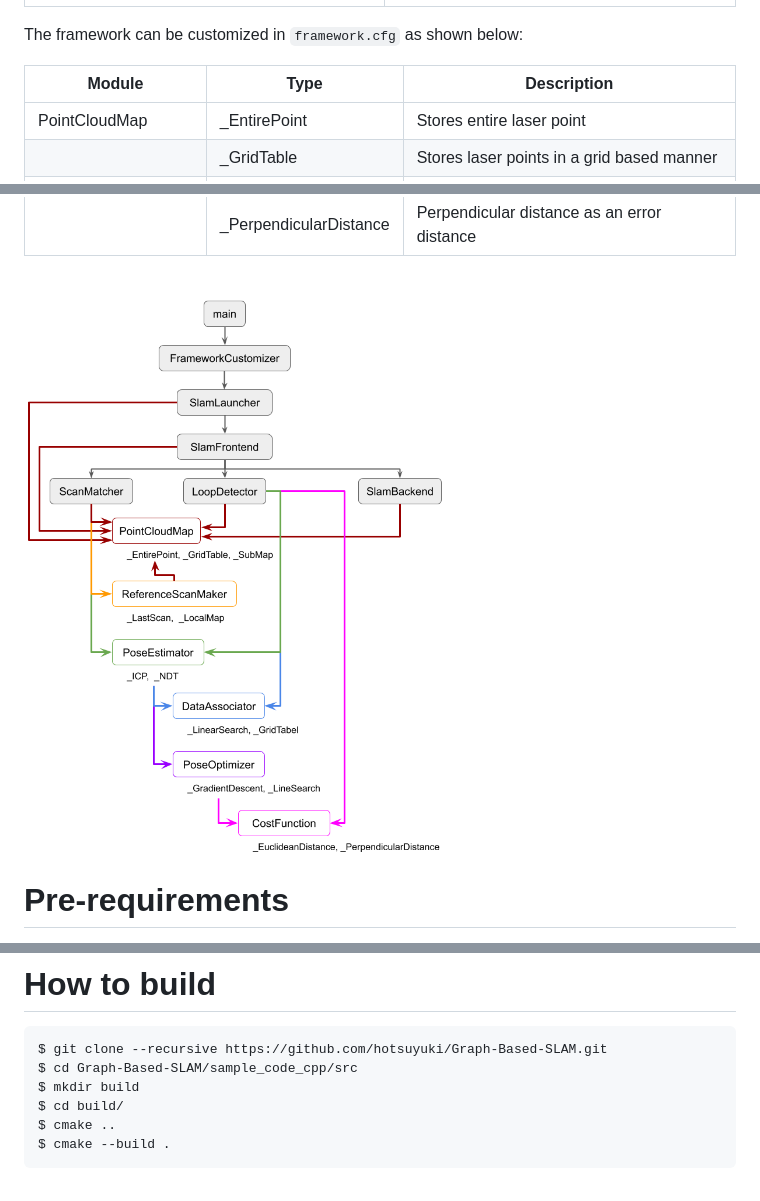
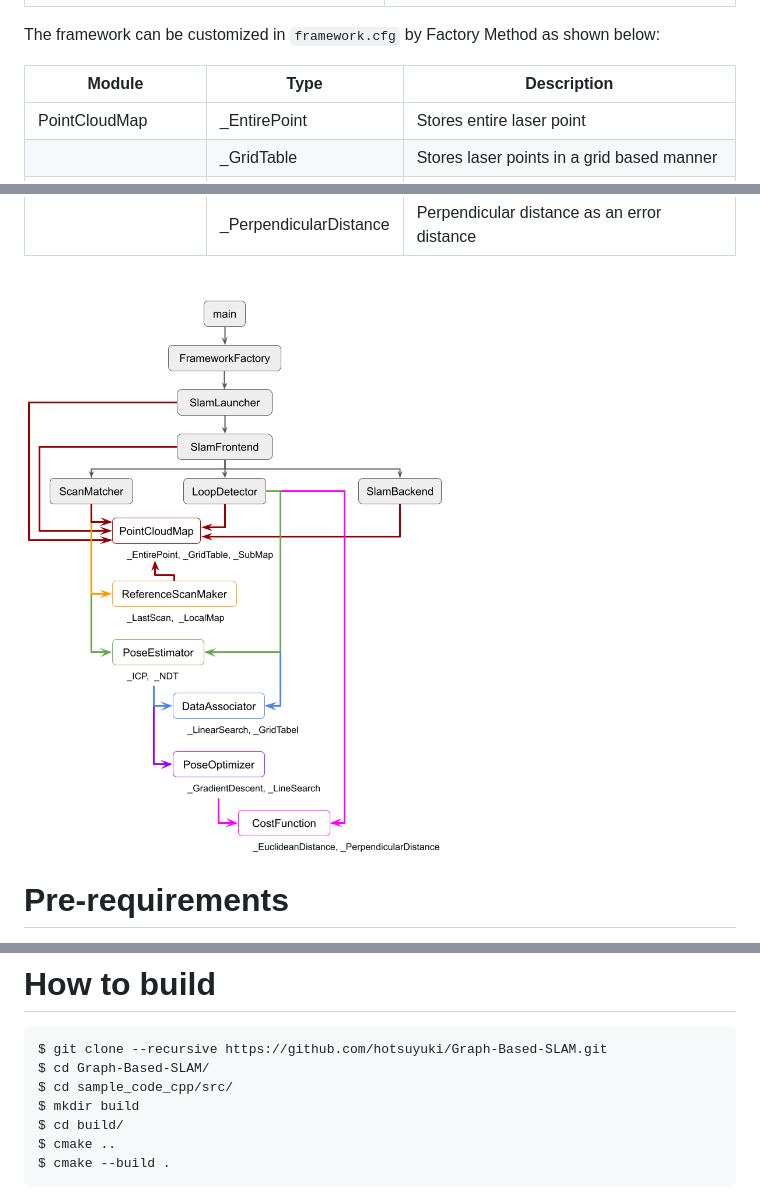
Before and after one commit to hotsuyuki/Graph-Based-SLAM, a Markdown page: sample_code_cpp/README.md, 3 parts joined by grey strips. GitHub-like rendering; pictures changed too: sample_code_cpp/images/dependency_graph.png.

Commit message:
Modified the implementation of Factory Method

````diff
--- a/sample_code_cpp/README.md
+++ b/sample_code_cpp/README.md
@@ -7,7 +7,7 @@ Inspired by [furo-org/LittleSLAM](https://github.com/furo-org/LittleSLAM).
 | :---: | :---: |
 | ![odom.png](./images/odom.png) | ![slam.png](./images/slam.png) |
 
-The framework can be customized in `framework.cfg` as shown below:
+The framework can be customized in `framework.cfg` by Factory Method as shown below:
 
 | Module | Type | Description |
 | --- | --- | --- |
@@ -54,7 +54,8 @@ $ brew install boost cmake eigen gnuplot
 
 ```
 $ git clone --recursive https://github.com/hotsuyuki/Graph-Based-SLAM.git
-$ cd Graph-Based-SLAM/sample_code_cpp/src
+$ cd Graph-Based-SLAM/
+$ cd sample_code_cpp/src/
 $ mkdir build
 $ cd build/
 $ cmake ..
````
Also changed, not shown: other parts of sample_code_cpp/README.md (+2 -2 lines), 13 other files.
